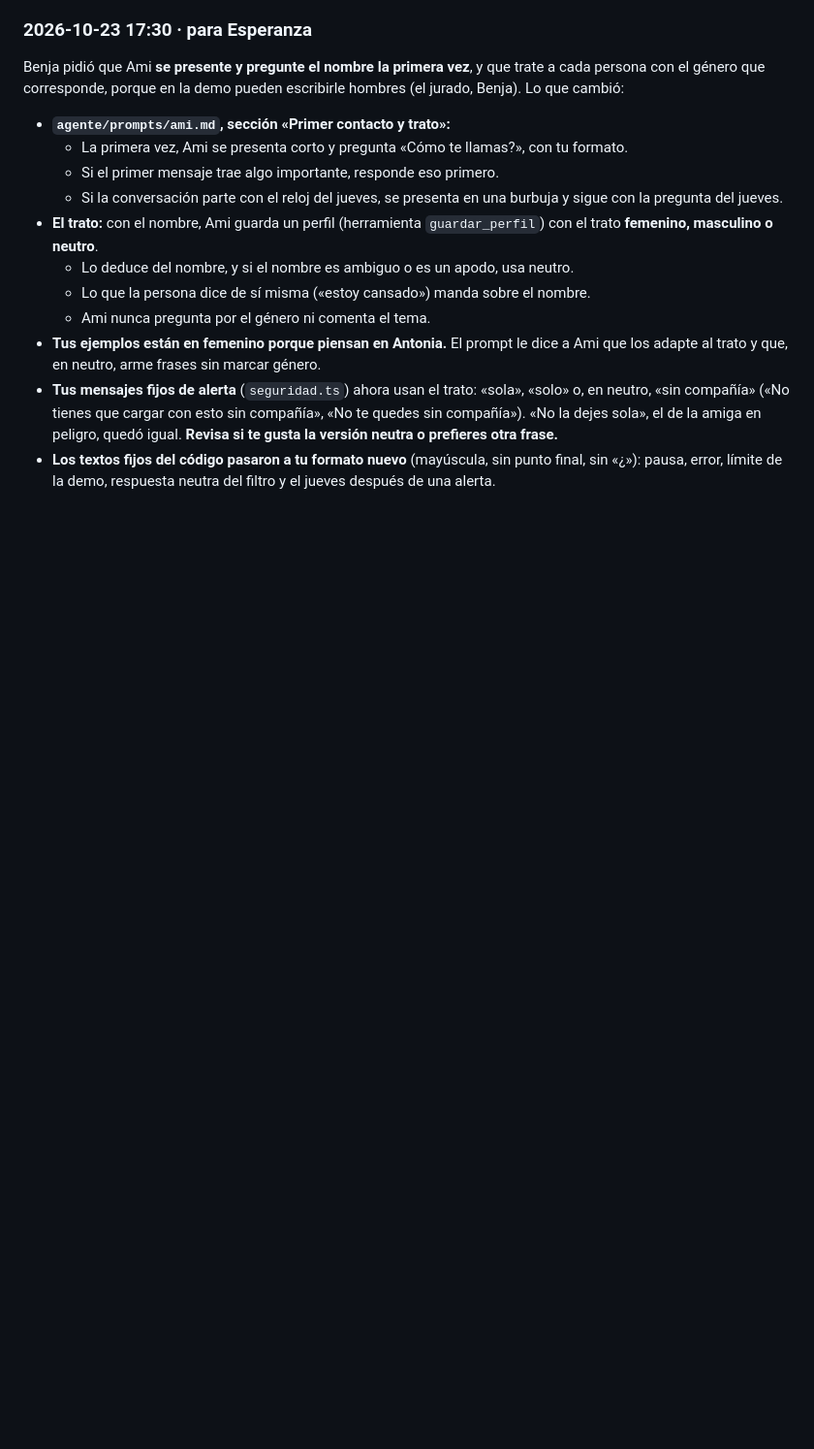
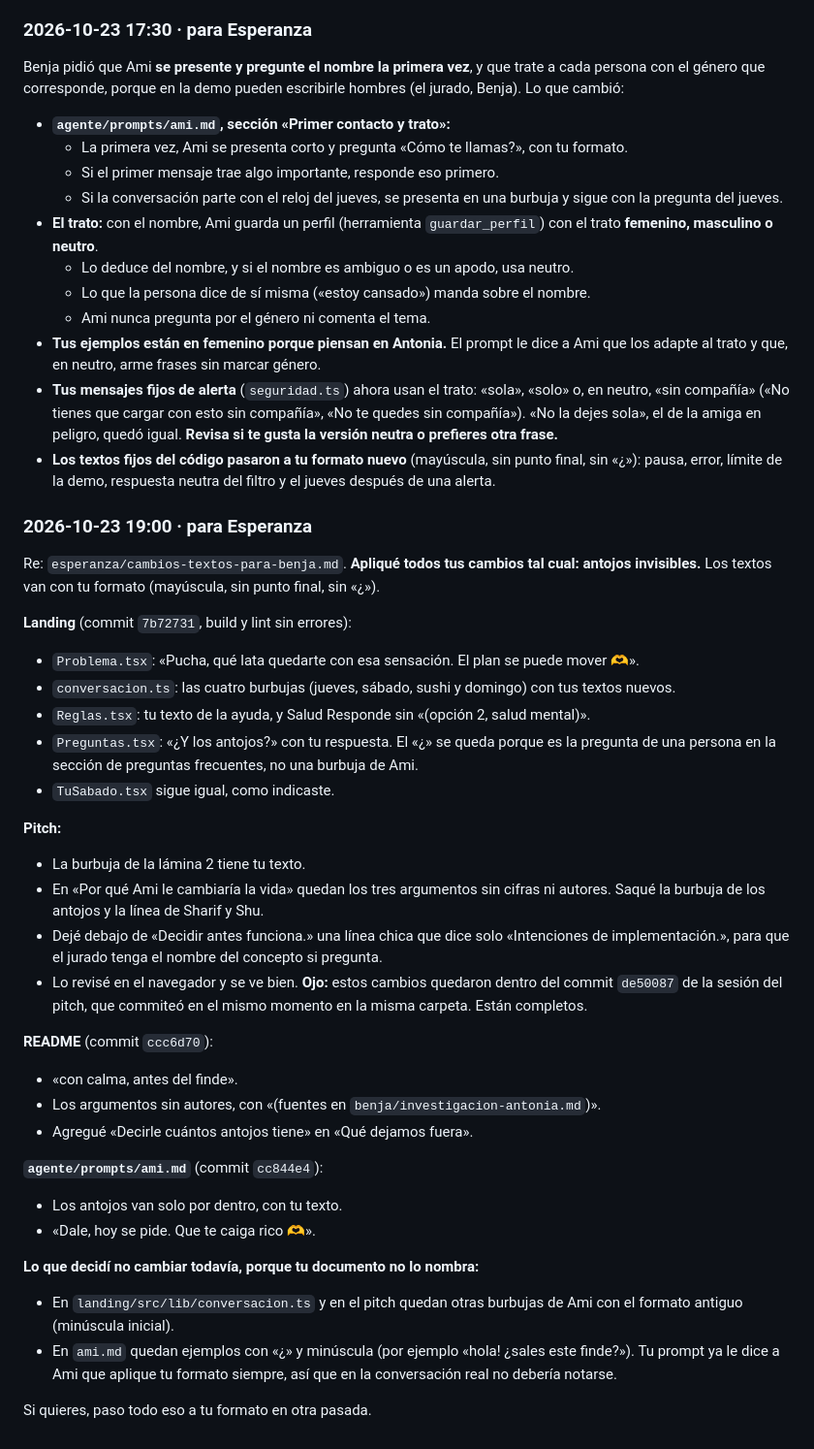
Before and after one commit to Bentonio96/Hackathon-Senales, a Markdown page: benja/benja.md, the part around the change. Shown at 97% size. GitHub-like rendering; blank space fills up the shorter version.

Commit message:
docs(benja): report applied text changes to Esperanza
Co-Authored-By: Claude Opus 5.5 <noreply@anthropic.com>

```diff
--- a/benja/benja.md
+++ b/benja/benja.md
@@ -183,3 +183,35 @@ Benja pidió que Ami **se presente y pregunte el nombre la primera vez**, y que
 - **Tus ejemplos están en femenino porque piensan en Antonia.** El prompt le dice a Ami que los adapte al trato y que, en neutro, arme frases sin marcar género.
 - **Tus mensajes fijos de alerta** (`seguridad.ts`) ahora usan el trato: «sola», «solo» o, en neutro, «sin compañía» («No tienes que cargar con esto sin compañía», «No te quedes sin compañía»). «No la dejes sola», el de la amiga en peligro, quedó igual. **Revisa si te gusta la versión neutra o prefieres otra frase.**
 - **Los textos fijos del código pasaron a tu formato nuevo** (mayúscula, sin punto final, sin «¿»): pausa, error, límite de la demo, respuesta neutra del filtro y el jueves después de una alerta.
+
+### 2026-10-23 19:00 · para Esperanza
+
+Re: `esperanza/cambios-textos-para-benja.md`. **Apliqué todos tus cambios tal cual: antojos invisibles.** Los textos van con tu formato (mayúscula, sin punto final, sin «¿»).
+
+**Landing** (commit `7b72731`, build y lint sin errores):
+- `Problema.tsx`: «Pucha, qué lata quedarte con esa sensación. El plan se puede mover 🫶».
+- `conversacion.ts`: las cuatro burbujas (jueves, sábado, sushi y domingo) con tus textos nuevos.
+- `Reglas.tsx`: tu texto de la ayuda, y Salud Responde sin «(opción 2, salud mental)».
+- `Preguntas.tsx`: «¿Y los antojos?» con tu respuesta. El «¿» se queda porque es la pregunta de una persona en la sección de preguntas frecuentes, no una burbuja de Ami.
+- `TuSabado.tsx` sigue igual, como indicaste.
+
+**Pitch:**
+- La burbuja de la lámina 2 tiene tu texto.
+- En «Por qué Ami le cambiaría la vida» quedan los tres argumentos sin cifras ni autores. Saqué la burbuja de los antojos y la línea de Sharif y Shu.
+- Dejé debajo de «Decidir antes funciona.» una línea chica que dice solo «Intenciones de implementación.», para que el jurado tenga el nombre del concepto si pregunta.
+- Lo revisé en el navegador y se ve bien. **Ojo:** estos cambios quedaron dentro del commit `de50087` de la sesión del pitch, que commiteó en el mismo momento en la misma carpeta. Están completos.
+
+**README** (commit `ccc6d70`):
+- «con calma, antes del finde».
+- Los argumentos sin autores, con «(fuentes en `benja/investigacion-antonia.md`)».
+- Agregué «Decirle cuántos antojos tiene» en «Qué dejamos fuera».
+
+**`agente/prompts/ami.md`** (commit `cc844e4`):
+- Los antojos van solo por dentro, con tu texto.
+- «Dale, hoy se pide. Que te caiga rico 🫶».
+
+**Lo que decidí no cambiar todavía, porque tu documento no lo nombra:**
+- En `landing/src/lib/conversacion.ts` y en el pitch quedan otras burbujas de Ami con el formato antiguo (minúscula inicial).
+- En `ami.md` quedan ejemplos con «¿» y minúscula (por ejemplo «hola! ¿sales este finde?»). Tu prompt ya le dice a Ami que aplique tu formato siempre, así que en la conversación real no debería notarse.
+
+Si quieres, paso todo eso a tu formato en otra pasada.
```
